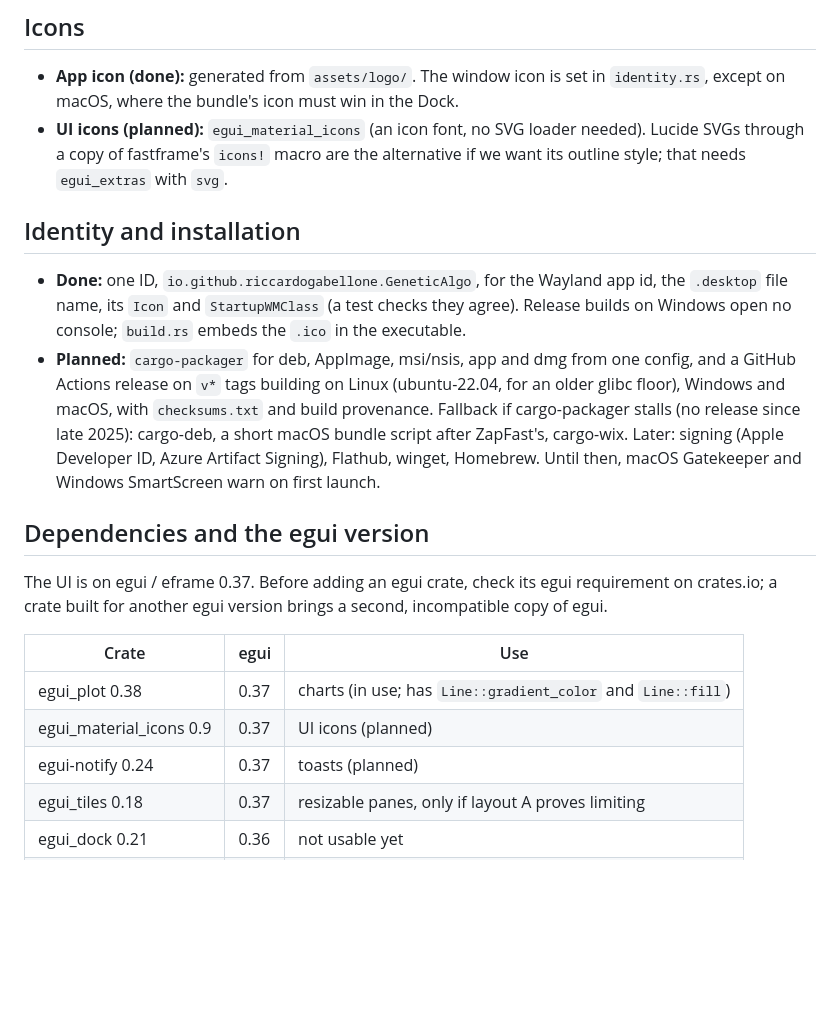
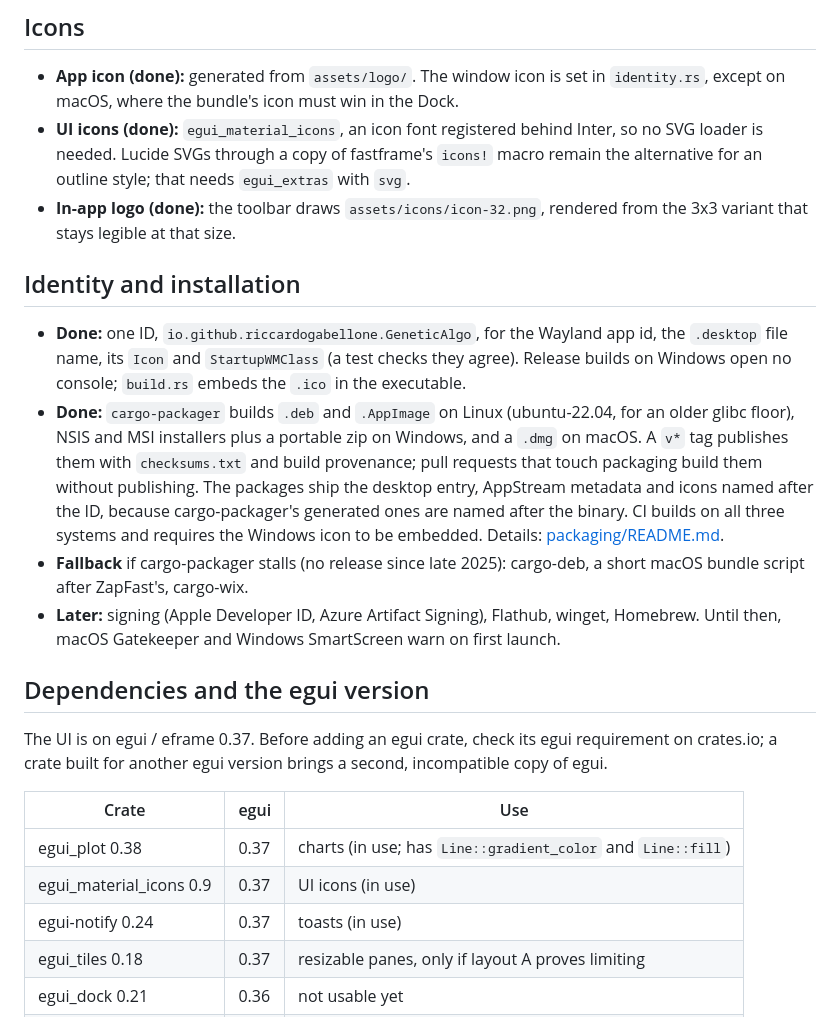
Before and after one commit to riccardogabellone/genetic_algo, a Markdown page: ui/DESIGN.md, the part around one of its changes. Rendered like a GitHub page; blank space fills up the shorter version.

```diff
--- a/ui/DESIGN.md
+++ b/ui/DESIGN.md
@@ -31,11 +38,14 @@ Why not B: it hides the rules while a run plays. Why not C: the most code (`egui
 
 ## Icons
 - **App icon (done):** generated from `assets/logo/`. The window icon is set in `identity.rs`, except on macOS, where the bundle's icon must win in the Dock.
-- **UI icons (planned):** `egui_material_icons` (an icon font, no SVG loader needed). Lucide SVGs through a copy of fastframe's `icons!` macro are the alternative if we want its outline style; that needs `egui_extras` with `svg`.
+- **UI icons (done):** `egui_material_icons`, an icon font registered behind Inter, so no SVG loader is needed. Lucide SVGs through a copy of fastframe's `icons!` macro remain the alternative for an outline style; that needs `egui_extras` with `svg`.
+- **In-app logo (done):** the toolbar draws `assets/icons/icon-32.png`, rendered from the 3x3 variant that stays legible at that size.
 
 ## Identity and installation
 - **Done:** one ID, `io.github.riccardogabellone.GeneticAlgo`, for the Wayland app id, the `.desktop` file name, its `Icon` and `StartupWMClass` (a test checks they agree). Release builds on Windows open no console; `build.rs` embeds the `.ico` in the executable.
-- **Planned:** `cargo-packager` for deb, AppImage, msi/nsis, app and dmg from one config, and a GitHub Actions release on `v*` tags building on Linux (ubuntu-22.04, for an older glibc floor), Windows and macOS, with `checksums.txt` and build provenance. Fallback if cargo-packager stalls (no release since late 2025): cargo-deb, a short macOS bundle script after ZapFast's, cargo-wix. Later: signing (Apple Developer ID, Azure Artifact Signing), Flathub, winget, Homebrew. Until then, macOS Gatekeeper and Windows SmartScreen warn on first launch.
+- **Done:** `cargo-packager` builds `.deb` and `.AppImage` on Linux (ubuntu-22.04, for an older glibc floor), NSIS and MSI installers plus a portable zip on Windows, and a `.dmg` on macOS. A `v*` tag publishes them with `checksums.txt` and build provenance; pull requests that touch packaging build them without publishing. The packages ship the desktop entry, AppStream metadata and icons named after the ID, because cargo-packager's generated ones are named after the binary. CI builds on all three systems and requires the Windows icon to be embedded. Details: [packaging/README.md](../packaging/README.md).
+- **Fallback** if cargo-packager stalls (no release since late 2025): cargo-deb, a short macOS bundle script after ZapFast's, cargo-wix.
+- **Later:** signing (Apple Developer ID, Azure Artifact Signing), Flathub, winget, Homebrew. Until then, macOS Gatekeeper and Windows SmartScreen warn on first launch.
 
 ## Dependencies and the egui version
 The UI is on egui / eframe 0.37. Before adding an egui crate, check its egui requirement on crates.io; a crate built for another egui version brings a second, incompatible copy of egui.
@@ -43,8 +53,8 @@ The UI is on egui / eframe 0.37. Before adding an egui crate, check its egui req
 | Crate | egui | Use |
 |---|---|---|
 | egui_plot 0.38 | 0.37 | charts (in use; has `Line::gradient_color` and `Line::fill`) |
-| egui_material_icons 0.9 | 0.37 | UI icons (planned) |
-| egui-notify 0.24 | 0.37 | toasts (planned) |
+| egui_material_icons 0.9 | 0.37 | UI icons (in use) |
+| egui-notify 0.24 | 0.37 | toasts (in use) |
 | egui_tiles 0.18 | 0.37 | resizable panes, only if layout A proves limiting |
 | egui_dock 0.21 | 0.36 | not usable yet |
 | catppuccin-egui 5.7 | 0.33 | stale: copy hex values instead |
```
Also changed, not shown: other parts of ui/DESIGN.md (+16 -9 lines), AGENTS.md (+1 -0 lines), README.md (+4 -2 lines), assets/screenshots/ui.png (added).
